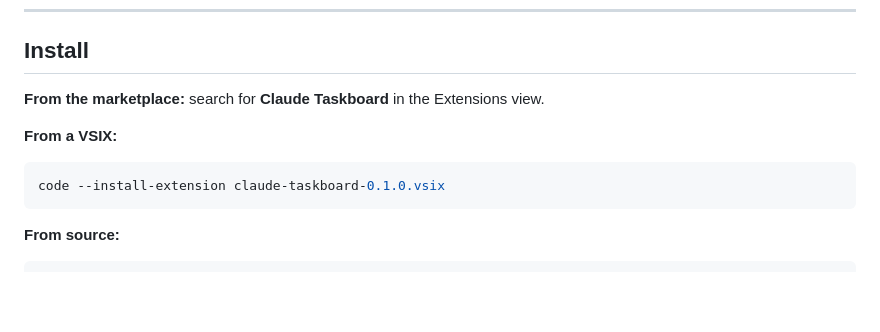
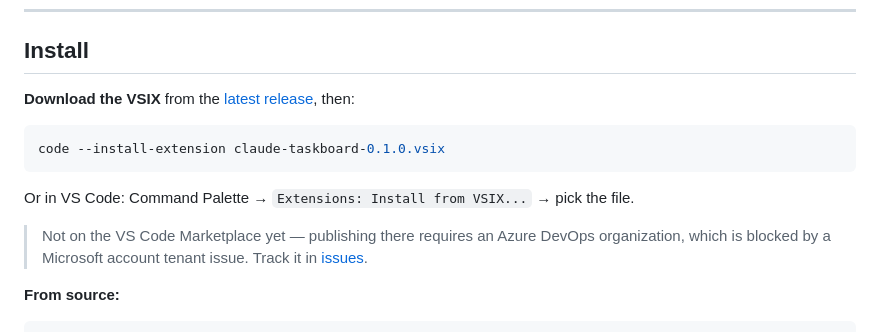
Before and after one commit to dongbeixiaohan777/claude-taskboard, a Markdown page: README.md, the part around the change. GitHub-like rendering; blank space fills up the shorter version.

Commit message:
docs: 安装方式改为直接下载 VSIX
VS Code 市场上架被 Azure DevOps 组织卡住（微软账号租户问题）。
先把 GitHub Release 作为主分发路径——功能上完全等价，只是别人搜不到、得有链接。

- 中英 README 的安装章节改为「下载最新 Release 的 .vsix」
- 注明暂未上架的原因和 issue 入口

````diff
--- a/README.md
+++ b/README.md
@@ -56,13 +56,17 @@ Override with `taskboard.glassEffect` if you disagree.
 
 ## Install
 
-**From the marketplace:** search for **Claude Taskboard** in the Extensions view.
-
-**From a VSIX:**
+**Download the VSIX** from the [latest release](https://github.com/dongbeixiaohan777/claude-taskboard/releases/latest), then:
 
 ```bash
 code --install-extension claude-taskboard-0.1.0.vsix
 ```
+
+Or in VS Code: Command Palette → `Extensions: Install from VSIX...` → pick the file.
+
+> Not on the VS Code Marketplace yet — publishing there requires an Azure DevOps
+> organization, which is blocked by a Microsoft account tenant issue. Track it in
+> [issues](https://github.com/dongbeixiaohan777/claude-taskboard/issues).
 
 **From source:**
 
````
Also changed, not shown: README.zh-CN.md (+6 -3 lines).
